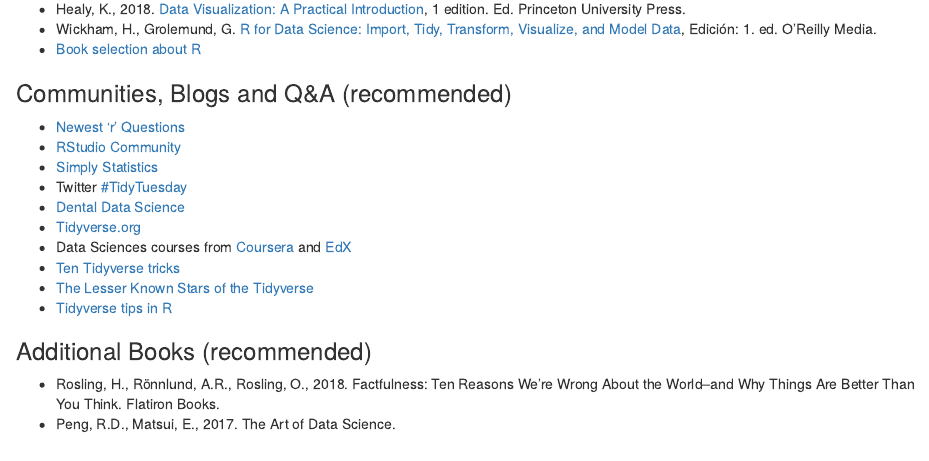
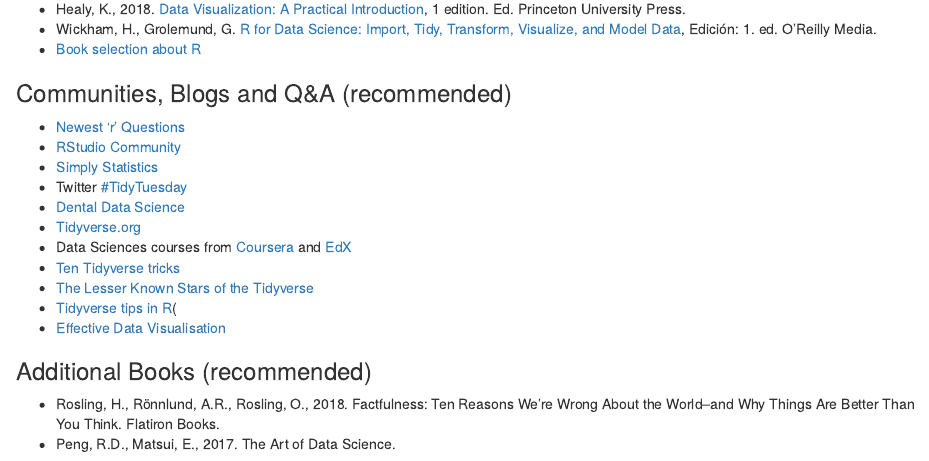
Before and after one commit to sergiouribe/Introduction-to-Data-Science-RSU, an R Markdown document (index.Rmd): the page in a window 1100 px wide, from 3140 px down. Rendered offline with R 4.5, knitr and Pandoc, with nearby package versions.

Commit message:
Effective Data Visualisation

```diff
--- a/index.Rmd
+++ b/index.Rmd
@@ -136,7 +136,8 @@
  + Data Sciences courses from [Coursera](https://www.coursera.org/browse/data-science) and [EdX](https://www.edx.org/course/subject/data-science)
  + [Ten Tidyverse tricks](https://www.youtube.com/watch?v=NDHSBUN_rVU)
  + [The Lesser Known Stars of the Tidyverse](https://www.youtube.com/watch?v=ax4LXQ5t38k)
- + [Tidyverse tips in R ](https://www.youtube.com/watch?v=ZM04jn95YP0)
+ + [Tidyverse tips in R ](https://www.youtube.com/watch?v=ZM04jn95YP0)(
+ + [Effective Data Visualisation](https://cwd.numbat.space/lectures/lecture-06.html#1)
 
 
 ### Additional Books (recommended)
```
